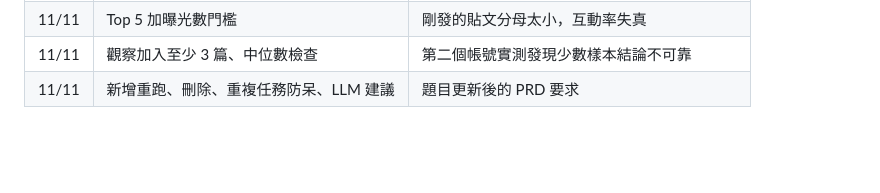
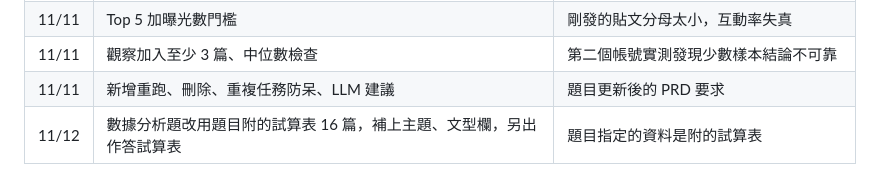
Before and after one commit to csc20021001/threads-analyzer, a Markdown page: docs/PRD.md, the part around the change. Drawn GitHub-style; blank space fills up the shorter version.

```diff
--- a/docs/PRD.md
+++ b/docs/PRD.md
@@ -188,3 +188,4 @@ User stories：
 | 11/11 | Top 5 加曝光數門檻 | 剛發的貼文分母太小，互動率失真 |
 | 11/11 | 觀察加入至少 3 篇、中位數檢查 | 第二個帳號實測發現少數樣本結論不可靠 |
 | 11/11 | 新增重跑、刪除、重複任務防呆、LLM 建議 | 題目更新後的 PRD 要求 |
+| 11/12 | 數據分析題改用題目附的試算表 16 篇，補上主題、文型欄，另出作答試算表 | 題目指定的資料是附的試算表 |
```
Also changed, not shown: AI_LOG.md (+1 -0 lines), README.md (+23 -0 lines), reports/sheet_emoless_com_groups.md (added, +88 -0 lines), docs/screenshots/31-sheet-groups.jpg (added), 6 other files.
